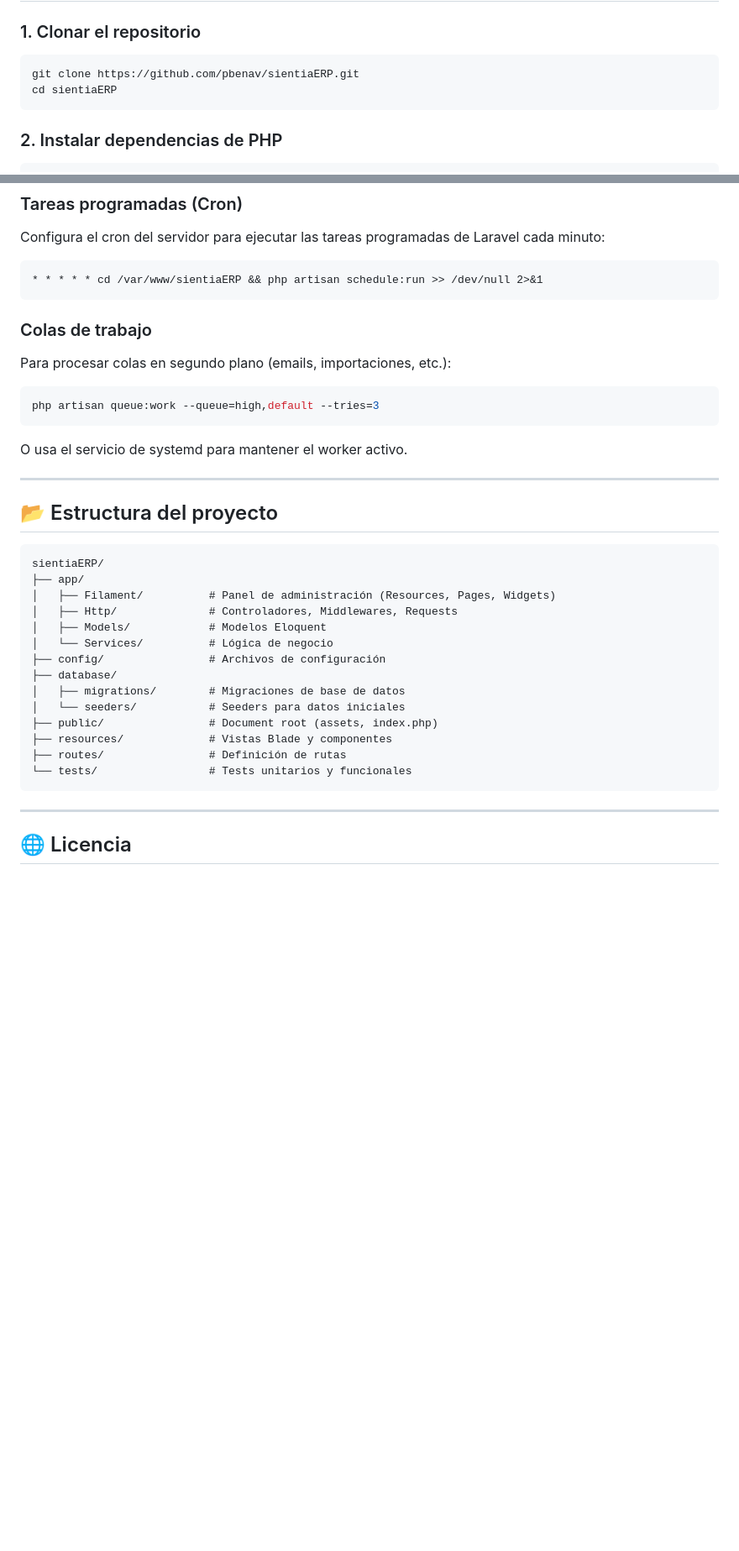
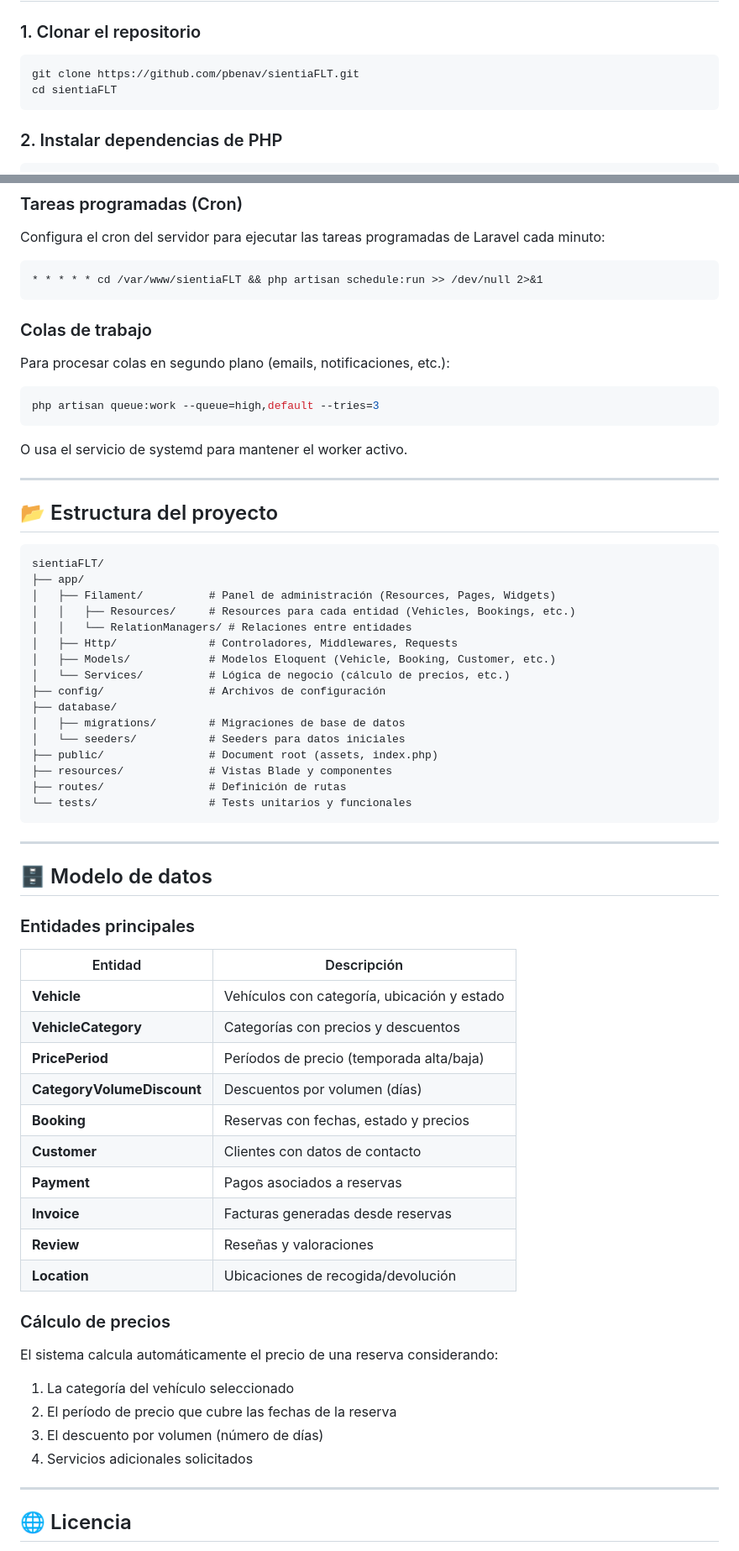
Before and after one commit to pbenav/sientiaFLT, a Markdown page: README.md, 2 parts joined by grey strips. Shown at 84% size. GitHub-like rendering; blank space fills up the shorter version.

````diff
--- a/README.md
+++ b/README.md
@@ -91,8 +105,8 @@ Forma parte del ecosistema **Sientia Open Source Lab**, donde desarrollamos herr
 ### 1. Clonar el repositorio
 
 ```bash
-git clone https://github.com/pbenav/sientiaERP.git
-cd sientiaERP
+git clone https://github.com/pbenav/sientiaFLT.git
+cd sientiaFLT
 ```
 
 ### 2. Instalar dependencias de PHP
@@ -185,12 +202,12 @@ server {
 Configura el cron del servidor para ejecutar las tareas programadas de Laravel cada minuto:
 
 ```cron
-* * * * * cd /var/www/sientiaERP && php artisan schedule:run >> /dev/null 2>&1
+* * * * * cd /var/www/sientiaFLT && php artisan schedule:run >> /dev/null 2>&1
 ```
 
 ### Colas de trabajo
 
-Para procesar colas en segundo plano (emails, importaciones, etc.):
+Para procesar colas en segundo plano (emails, notificaciones, etc.):
 
 ```bash
 php artisan queue:work --queue=high,default --tries=3
@@ -203,12 +220,14 @@ O usa el servicio de systemd para mantener el worker activo.
 ## 📂 Estructura del proyecto
 
 ```
-sientiaERP/
+sientiaFLT/
 ├── app/
 │   ├── Filament/          # Panel de administración (Resources, Pages, Widgets)
+│   │   ├── Resources/     # Resources para cada entidad (Vehicles, Bookings, etc.)
+│   │   └── RelationManagers/ # Relaciones entre entidades
 │   ├── Http/              # Controladores, Middlewares, Requests
-│   ├── Models/            # Modelos Eloquent
-│   └── Services/          # Lógica de negocio
+│   ├── Models/            # Modelos Eloquent (Vehicle, Booking, Customer, etc.)
+│   └── Services/          # Lógica de negocio (cálculo de precios, etc.)
 ├── config/                # Archivos de configuración
 ├── database/
 │   ├── migrations/        # Migraciones de base de datos
@@ -218,6 +237,33 @@ sientiaERP/
 ├── routes/                # Definición de rutas
 └── tests/                 # Tests unitarios y funcionales
 ```
+
+---
+
+## 🗄️ Modelo de datos
+
+### Entidades principales
+
+| Entidad | Descripción |
+|---|---|
+| **Vehicle** | Vehículos con categoría, ubicación y estado |
+| **VehicleCategory** | Categorías con precios y descuentos |
+| **PricePeriod** | Períodos de precio (temporada alta/baja) |
+| **CategoryVolumeDiscount** | Descuentos por volumen (días) |
+| **Booking** | Reservas con fechas, estado y precios |
+| **Customer** | Clientes con datos de contacto |
+| **Payment** | Pagos asociados a reservas |
+| **Invoice** | Facturas generadas desde reservas |
+| **Review** | Reseñas y valoraciones |
+| **Location** | Ubicaciones de recogida/devolución |
+
+### Cálculo de precios
+
+El sistema calcula automáticamente el precio de una reserva considerando:
+1. La categoría del vehículo seleccionado
+2. El período de precio que cubre las fechas de la reserva
+3. El descuento por volumen (número de días)
+4. Servicios adicionales solicitados
 
 ---
 
````
Also changed, not shown: other parts of README.md (+53 -36 lines).
